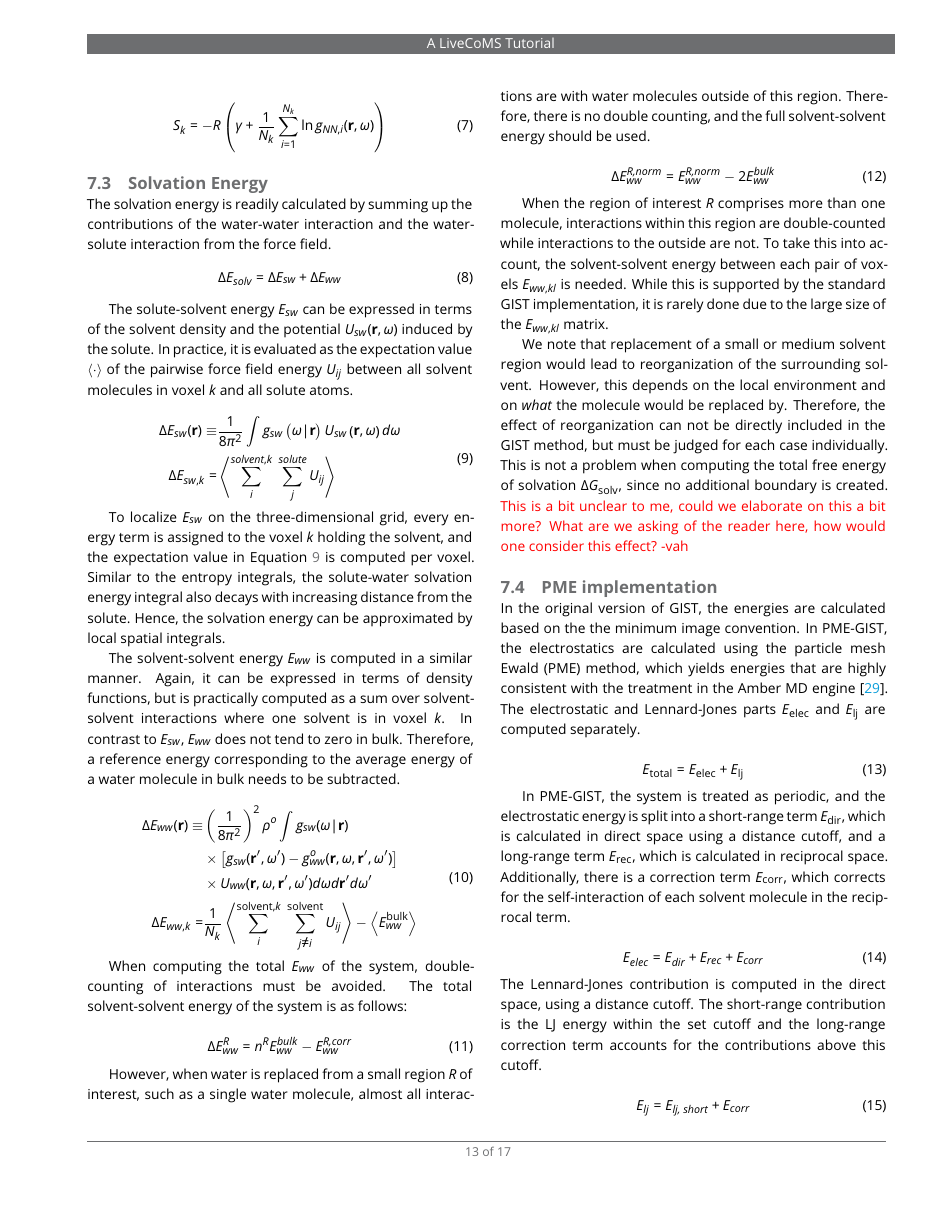
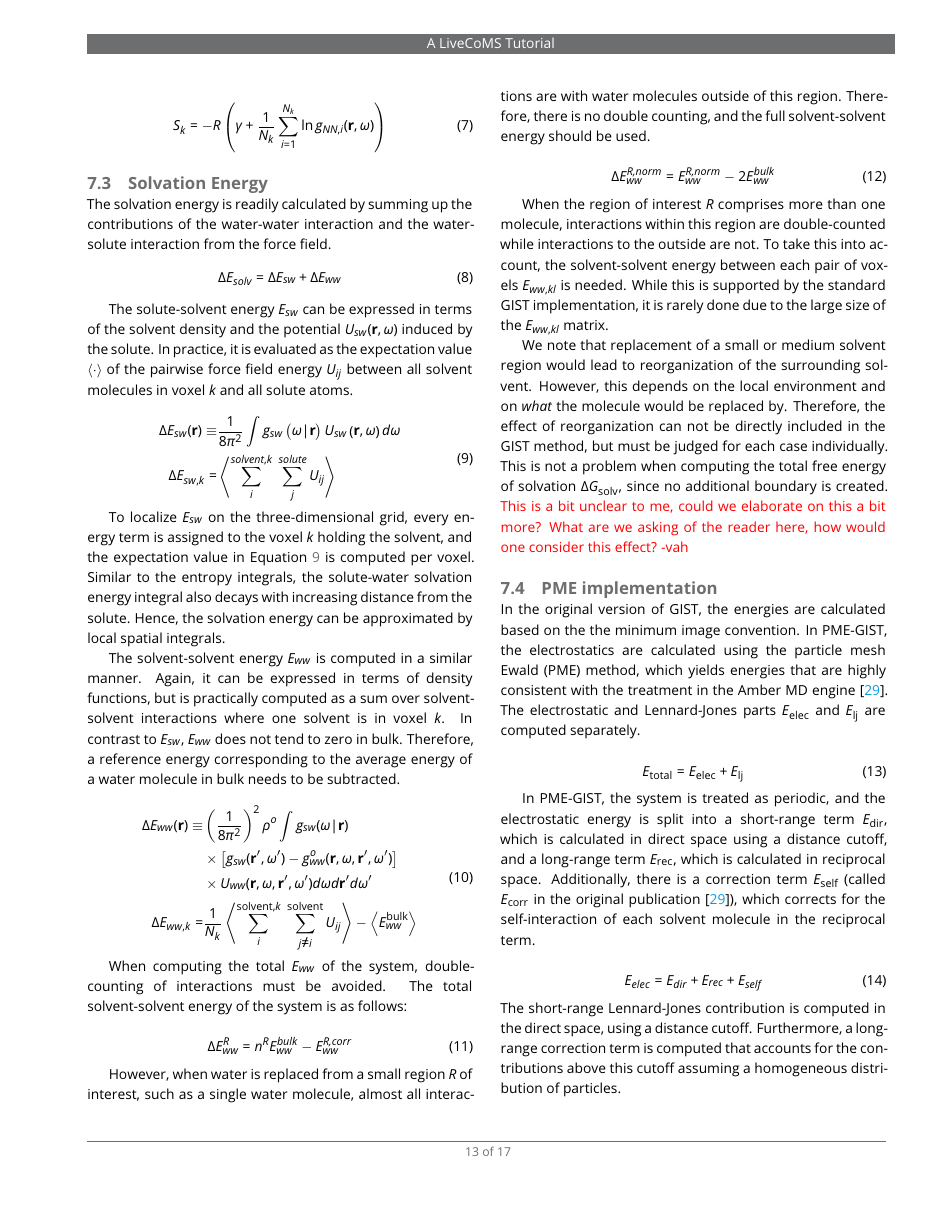
Before and after one commit to liedllab/gist-tutorial, a LaTeX document (manuscript/manuscript.tex): page 13 of 17. Compiled offline with pdfLaTeX.

Commit message:
Update variable naming for PME energy calculations and explanations.

```diff
--- a/manuscript/manuscript.tex
+++ b/manuscript/manuscript.tex
@@ -1157,14 +1157,15 @@ The electrostatic and Lennard-Jones parts $E_\text{elec}$ and $E_\text{lj}$ are
 \end{equation}
 
 In PME-GIST, the system is treated as periodic, and the electrostatic energy is split into a short-range term $E_\text{dir}$, which is calculated in direct space using a distance cutoff, and a long-range term $E_\text{rec}$, which is calculated in reciprocal space.
-Additionally, there is a correction term $E_\text{corr}$, which corrects for the self-interaction of each solvent molecule in the reciprocal term.
+Additionally, there is a correction term $E_\text{self}$ (called $E_\text{corr}$ in the original publication \cite{Chen2021}), which corrects for the self-interaction of each solvent molecule in the reciprocal term.
 
 \begin{equation}
-	E_\textit{elec} = E_\textit{dir} + E_\textit{rec} + E_\textit{corr}
+	E_\textit{elec} = E_\textit{dir} + E_\textit{rec} + E_\textit{self}
 \end{equation}
 %\todo{How is E$_{dir}$ treated? Is there a cutoff as well (PME GIST paper seems to indicate so)? If so, we should probably note that. } - ok? -fwa
-The Lennard-Jones contribution is computed in the direct space, using a distance cutoff. The short-range contribution is the LJ energy within the set cutoff and the long-range correction term accounts for the contributions above this cutoff.
+The short-range Lennard-Jones contribution is computed in the direct space, using a distance cutoff.
+Furthermore, a long-range correction term is computed that accounts for the contributions above this cutoff assuming a homogeneous distribution of particles.
 
 \begin{equation}
-	E_\textit{lj} = E_\textit{lj,\ short} +  E_\textit{corr}
+	E_\textit{lj} = E_\textit{lj,\ short} +  E_\textit{lj\_corr}
 \end{equation}
```
Also changed, not shown: manuscript/manuscript.tex (2 more changed lines).
